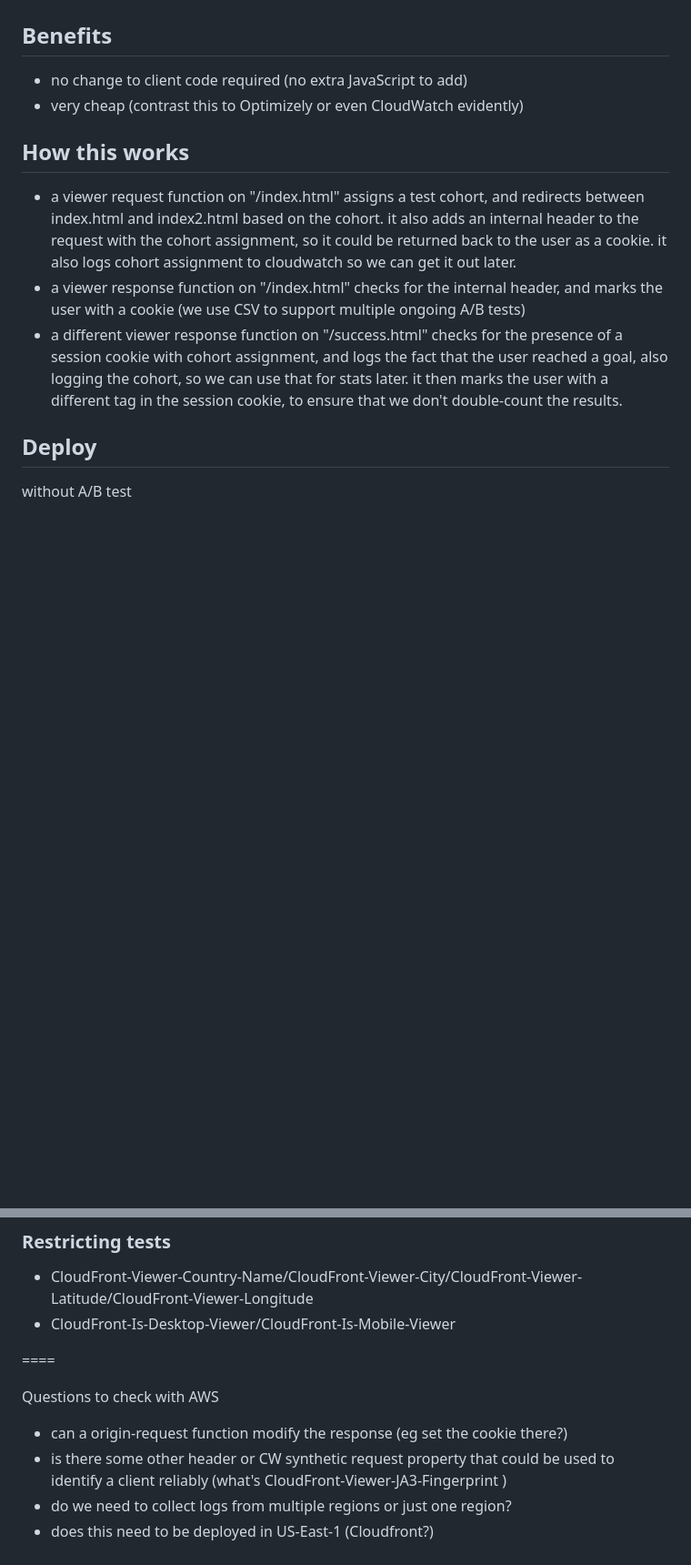
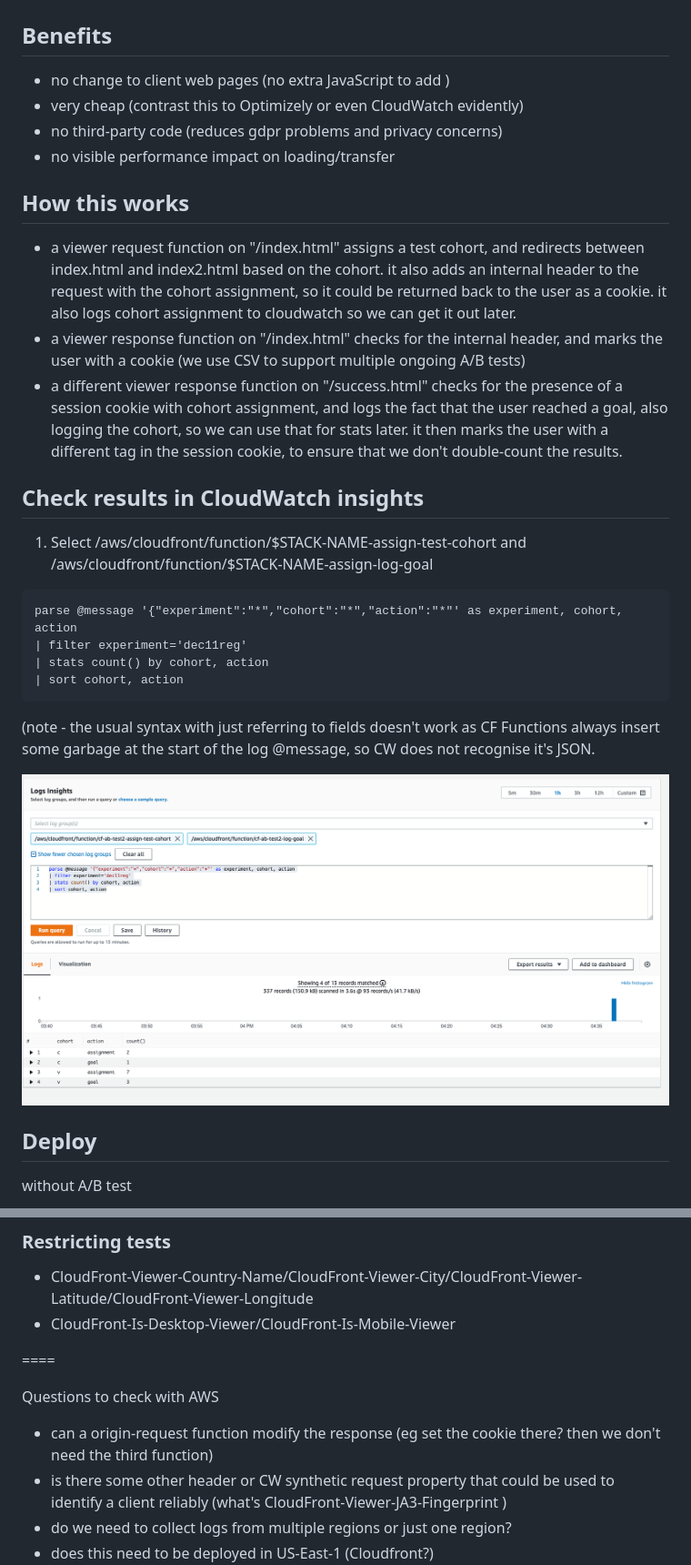
Before and after one commit to gojko/cloudfront-ab-testing, a Markdown page: article.md, 2 parts joined by grey strips. Shown: that part at 91% size. Drawn GitHub-style; pictures changed too: cw-results.png (added); blank space fills up the shorter version.

Commit message:
results screenshot/cw query

````diff
--- a/article.md
+++ b/article.md
@@ -3,14 +3,31 @@
 
 ## Benefits
 
-- no change to client code required (no extra JavaScript to add)
+- no change to client web pages (no extra JavaScript to add )
 - very cheap (contrast this to Optimizely or even CloudWatch evidently)
+- no third-party code (reduces gdpr problems and privacy concerns)
+- no visible performance impact on loading/transfer
 
 ## How this works
 
 - a viewer request function on "/index.html" assigns a test cohort, and redirects between index.html and index2.html based on the cohort. it also adds an internal header to the request with the cohort assignment, so it could be returned back to the user as a cookie. it also logs cohort assignment to cloudwatch so we can get it out later.
 - a viewer response function on "/index.html" checks for the internal header, and marks the user with a cookie (we use CSV to support multiple ongoing A/B tests)
 - a different viewer response function on "/success.html" checks for the presence of a session cookie with cohort assignment, and logs the fact that the user reached a goal, also logging the cohort, so we can use that for stats later. it then marks the user with a different tag in the session cookie, to ensure that we don't double-count the results.
+
+## Check results in CloudWatch insights
+
+1. Select /aws/cloudfront/function/$STACK-NAME-assign-test-cohort and /aws/cloudfront/function/$STACK-NAME-assign-log-goal
+
+```
+parse @message '{"experiment":"*","cohort":"*","action":"*"' as experiment, cohort, action
+| filter experiment='dec11reg'
+| stats count() by cohort, action
+| sort cohort, action
+```
+
+(note - the usual syntax with just referring to fields doesn't work as CF Functions always insert some garbage at the start of the log @message, so CW does not recognise it's JSON.
+
+![](cw-results.png)
 
 ## Deploy
 
@@ -86,7 +111,7 @@ Change to IP (challenge - provide balanced allocation - maybe use MD5 or some ot
 
 Questions to check with AWS
 
-- can a origin-request function modify the response (eg set the cookie there?)
+- can a origin-request function modify the response (eg set the cookie there? then we don't need the third function)
 - is there some other header or CW synthetic request property that could be used to identify a client reliably (what's CloudFront-Viewer-JA3-Fingerprint )
 - do we need to collect logs from multiple regions or just one region?
 - does this need to be deployed in US-East-1 (Cloudfront?)
````
Also changed, not shown: other parts of article.md (+9 -1 lines).
